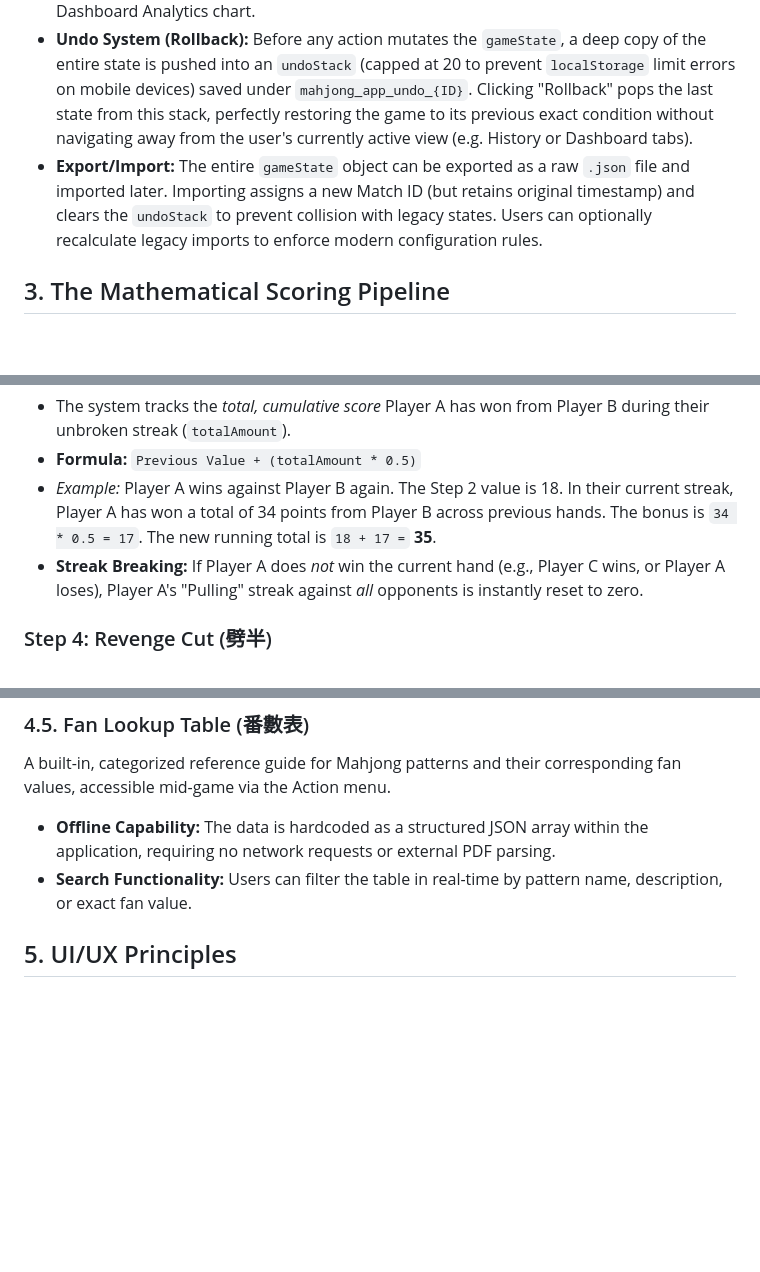
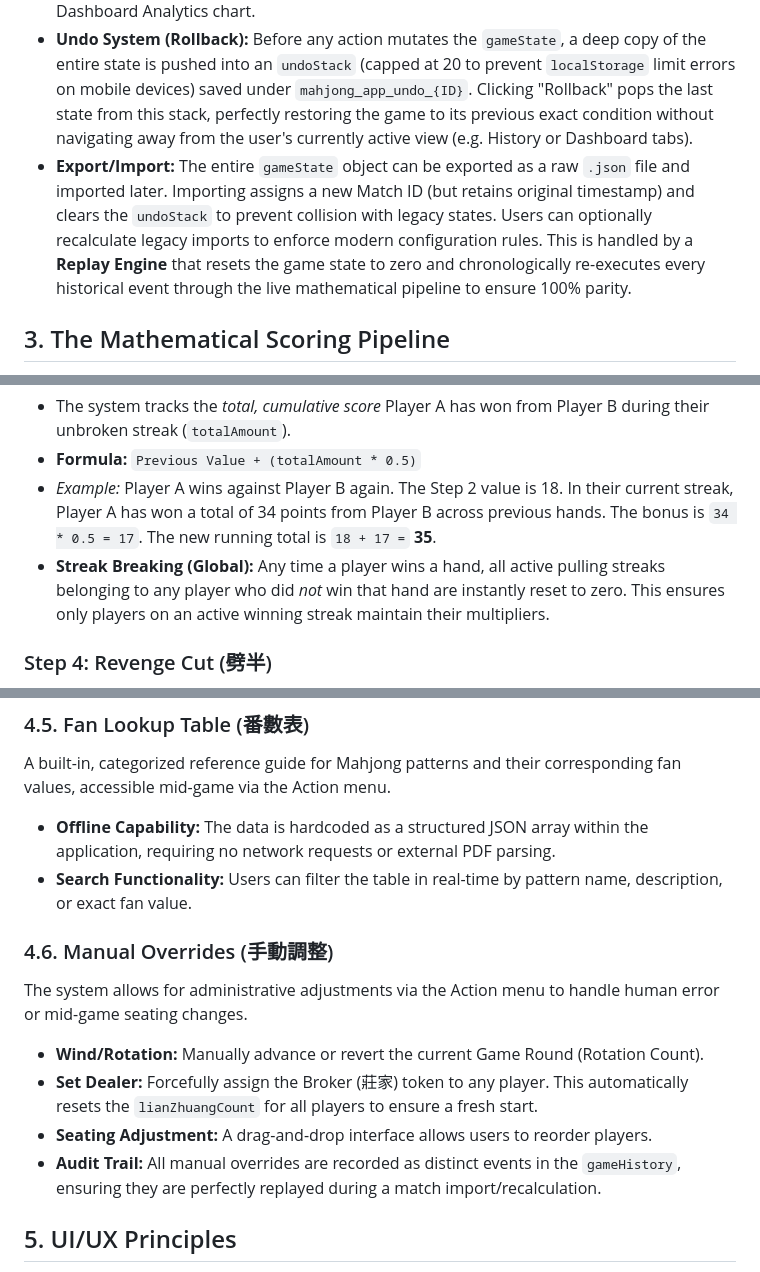
Before and after one commit to wil2345/mj-score-keeper, a Markdown page: spec.md, 3 parts joined by grey strips. GitHub-like rendering; blank space fills up the shorter version.

Commit message:
Update spec

```diff
--- a/spec.md
+++ b/spec.md
@@ -14,7 +14,7 @@ The application supports managing multiple distinct "Matches" (game sessions).
 *   **Persistence:** The core state object (`gameState`) is serialized as JSON and saved to `localStorage` under `mahjong_app_match_{ID}`. An index of all matches is maintained under `mahjong_app_matches` for the Landing Page.
 *   **State History:** Every confirmed action (win, loss, draw, penalty) pushes an event object into `gameState.gameHistory`. This array is the foundation for the History Table and the Dashboard Analytics chart.
 *   **Undo System (Rollback):** Before any action mutates the `gameState`, a deep copy of the entire state is pushed into an `undoStack` (capped at 20 to prevent `localStorage` limit errors on mobile devices) saved under `mahjong_app_undo_{ID}`. Clicking "Rollback" pops the last state from this stack, perfectly restoring the game to its previous exact condition without navigating away from the user's currently active view (e.g. History or Dashboard tabs).
-*   **Export/Import:** The entire `gameState` object can be exported as a raw `.json` file and imported later. Importing assigns a new Match ID (but retains original timestamp) and clears the `undoStack` to prevent collision with legacy states. Users can optionally recalculate legacy imports to enforce modern configuration rules.
+*   **Export/Import:** The entire `gameState` object can be exported as a raw `.json` file and imported later. Importing assigns a new Match ID (but retains original timestamp) and clears the `undoStack` to prevent collision with legacy states. Users can optionally recalculate legacy imports to enforce modern configuration rules. This is handled by a **Replay Engine** that resets the game state to zero and chronologically re-executes every historical event through the live mathematical pipeline to ensure 100% parity.
 
 ## 3. The Mathematical Scoring Pipeline
 The core complexity of this application lies in how it calculates the exact point exchange between a **Winner** and a **Loser**.
@@ -42,7 +42,7 @@ The "Pull Multiplier" factor is strictly hardcoded to **0.5** (半拉).
 *   The system tracks the *total, cumulative score* Player A has won from Player B during their unbroken streak (`totalAmount`).
 *   **Formula:** `Previous Value + (totalAmount * 0.5)`
 *   *Example:* Player A wins against Player B again. The Step 2 value is 18. In their current streak, Player A has won a total of 34 points from Player B across previous hands. The bonus is `34 * 0.5 = 17`. The new running total is `18 + 17 =` **35**.
-*   **Streak Breaking:** If Player A does *not* win the current hand (e.g., Player C wins, or Player A loses), Player A's "Pulling" streak against *all* opponents is instantly reset to zero.
+*   **Streak Breaking (Global):** Any time a player wins a hand, all active pulling streaks belonging to any player who did *not* win that hand are instantly reset to zero. This ensures only players on an active winning streak maintain their multipliers.
 
 ### Step 4: Revenge Cut (劈半)
 If a player who has been suffering a losing streak finally wins against their tormentor, they get a massive one-time windfall bonus.
@@ -81,6 +81,13 @@ To prevent Pulling (拉) multipliers from reaching mathematically absurd numbers
 A built-in, categorized reference guide for Mahjong patterns and their corresponding fan values, accessible mid-game via the Action menu.
 *   **Offline Capability:** The data is hardcoded as a structured JSON array within the application, requiring no network requests or external PDF parsing.
 *   **Search Functionality:** Users can filter the table in real-time by pattern name, description, or exact fan value.
+
+### 4.6. Manual Overrides (手動調整)
+The system allows for administrative adjustments via the Action menu to handle human error or mid-game seating changes.
+*   **Wind/Rotation:** Manually advance or revert the current Game Round (Rotation Count).
+*   **Set Dealer:** Forcefully assign the Broker (莊家) token to any player. This automatically resets the `lianZhuangCount` for all players to ensure a fresh start.
+*   **Seating Adjustment:** A drag-and-drop interface allows users to reorder players.
+*   **Audit Trail:** All manual overrides are recorded as distinct events in the `gameHistory`, ensuring they are perfectly replayed during a match import/recalculation.
 
 ## 5. UI/UX Principles
 *   **Zero-Sum Integrity:** All score calculations (including 1.5x or 0.5x math) strictly adhere to the user-configured rounding preference (see Section 6) to prevent floating-point display errors, while ensuring the total sum of all four players' scores remains perfectly at `0.0` at all times.
```
